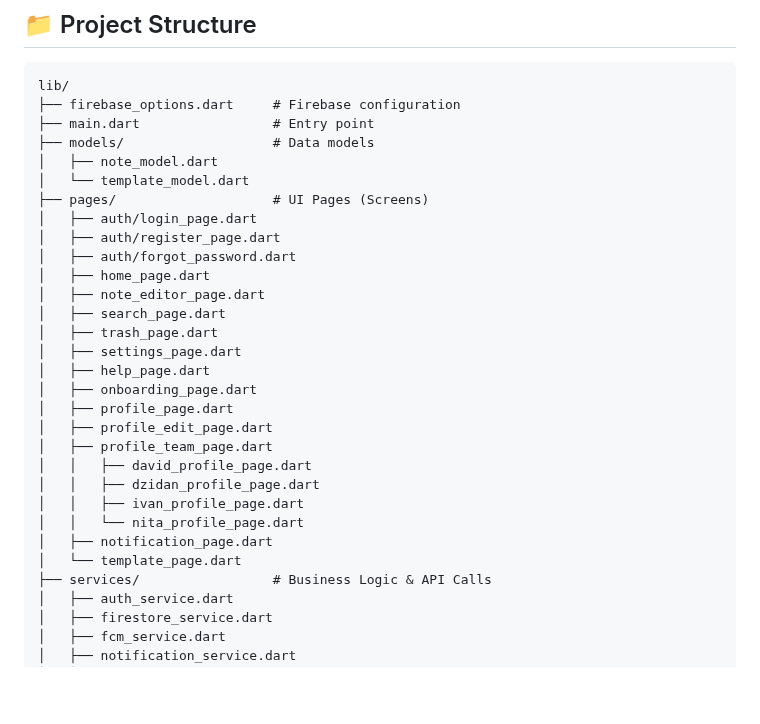
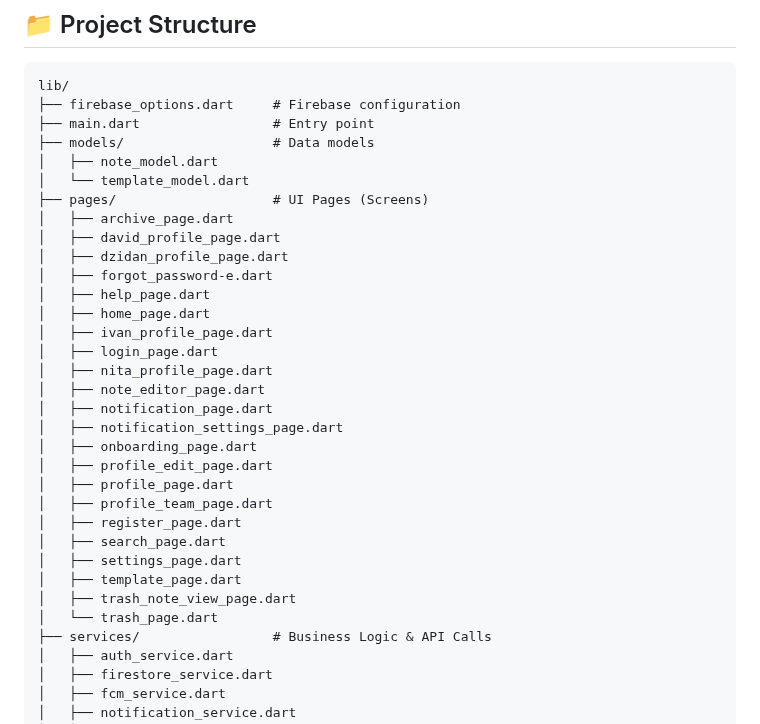
Before and after one commit to KishiEdward/Notes_App_UAS, a Markdown page: README.md, the part around the change. GitHub-like rendering; blank space fills up the shorter version.

Commit message:
membuat project structure

```diff
--- a/README.md
+++ b/README.md
@@ -159,25 +159,28 @@ lib/
 │   ├── note_model.dart
 │   └── template_model.dart
 ├── pages/                    # UI Pages (Screens)
-│   ├── auth/login_page.dart
-│   ├── auth/register_page.dart
-│   ├── auth/forgot_password.dart
+│   ├── archive_page.dart
+│   ├── david_profile_page.dart
+│   ├── dzidan_profile_page.dart
+│   ├── forgot_password-e.dart
+│   ├── help_page.dart
 │   ├── home_page.dart
+│   ├── ivan_profile_page.dart
+│   ├── login_page.dart
+│   ├── nita_profile_page.dart
 │   ├── note_editor_page.dart
+│   ├── notification_page.dart
+│   ├── notification_settings_page.dart
+│   ├── onboarding_page.dart
+│   ├── profile_edit_page.dart
+│   ├── profile_page.dart
+│   ├── profile_team_page.dart
+│   ├── register_page.dart
 │   ├── search_page.dart
-│   ├── trash_page.dart
 │   ├── settings_page.dart
-│   ├── help_page.dart
-│   ├── onboarding_page.dart
-│   ├── profile_page.dart
-│   ├── profile_edit_page.dart
-│   ├── profile_team_page.dart
-│   │   ├── david_profile_page.dart
-│   │   ├── dzidan_profile_page.dart
-│   │   ├── ivan_profile_page.dart
-│   │   └── nita_profile_page.dart
-│   ├── notification_page.dart
-│   └── template_page.dart
+│   ├── template_page.dart
+│   ├── trash_note_view_page.dart
+│   └── trash_page.dart
 ├── services/                 # Business Logic & API Calls
 │   ├── auth_service.dart
 │   ├── firestore_service.dart
```
